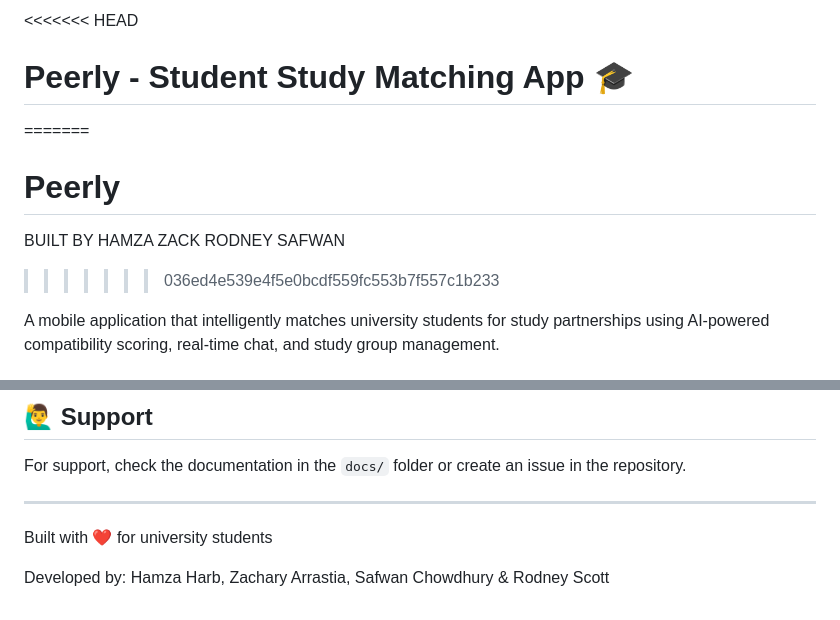
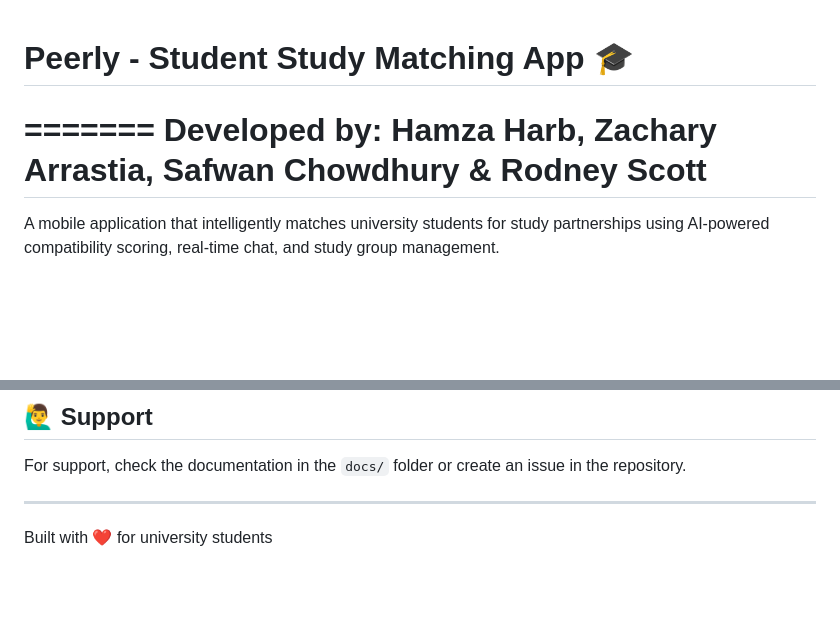
Before and after one commit to maxgooose/peerly-app, a Markdown page: README.md, 2 parts joined by grey strips. GitHub-like rendering; blank space fills up the shorter version.

Commit message:
Revise team member names in README
Updated the README to reflect the correct team member names and removed redundant information.

```diff
--- a/README.md
+++ b/README.md
@@ -1,11 +1,8 @@
-<<<<<<< HEAD
+
 # Peerly - Student Study Matching App 🎓
 =======
-# Peerly
-BUILT BY
-HAMZA ZACK RODNEY SAFWAN
->>>>>>> 036ed4e539e4f5e0bcdf559fc553b7f557c1b233
-
+Developed by: Hamza Harb, Zachary Arrastia, Safwan Chowdhury & Rodney Scott
+=======
 A mobile application that intelligently matches university students for study partnerships using AI-powered compatibility scoring, real-time chat, and study group management.
 
 ## 🌟 Features
@@ -201,5 +198,3 @@ For support, check the documentation in the `docs/` folder or create an issue in
 ---
 
 Built with ❤️ for university students
-
-Developed by: Hamza Harb, Zachary Arrastia, Safwan Chowdhury & Rodney Scott
```
